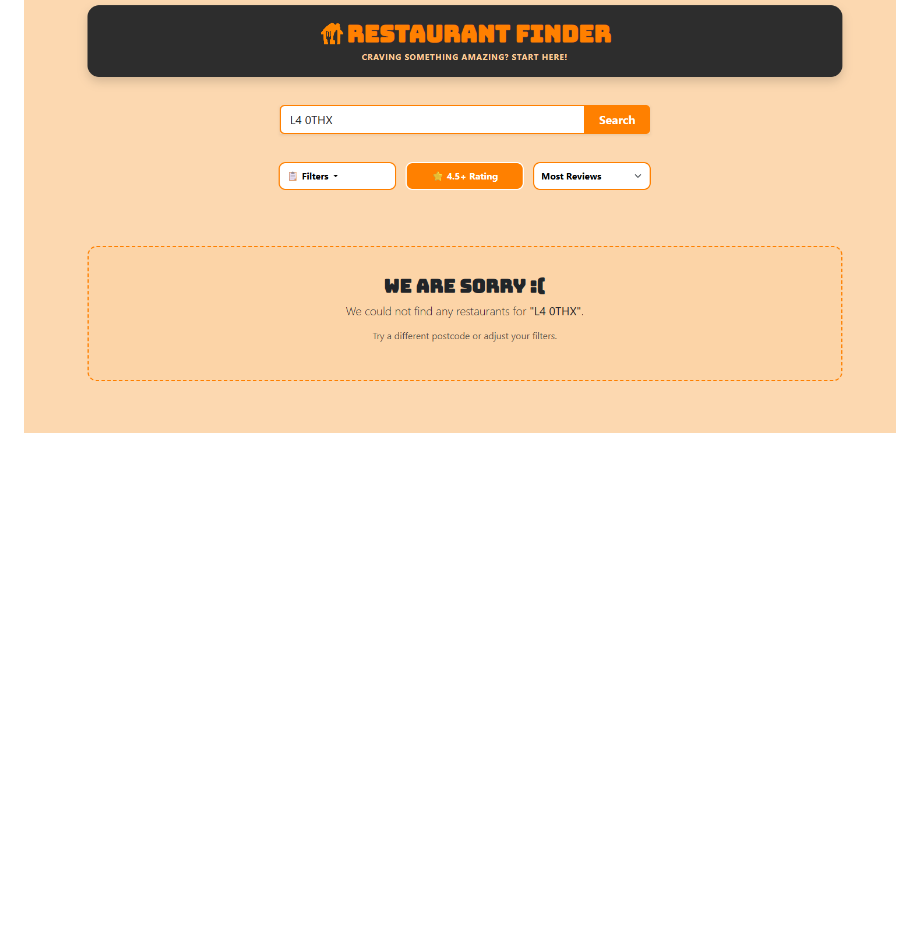
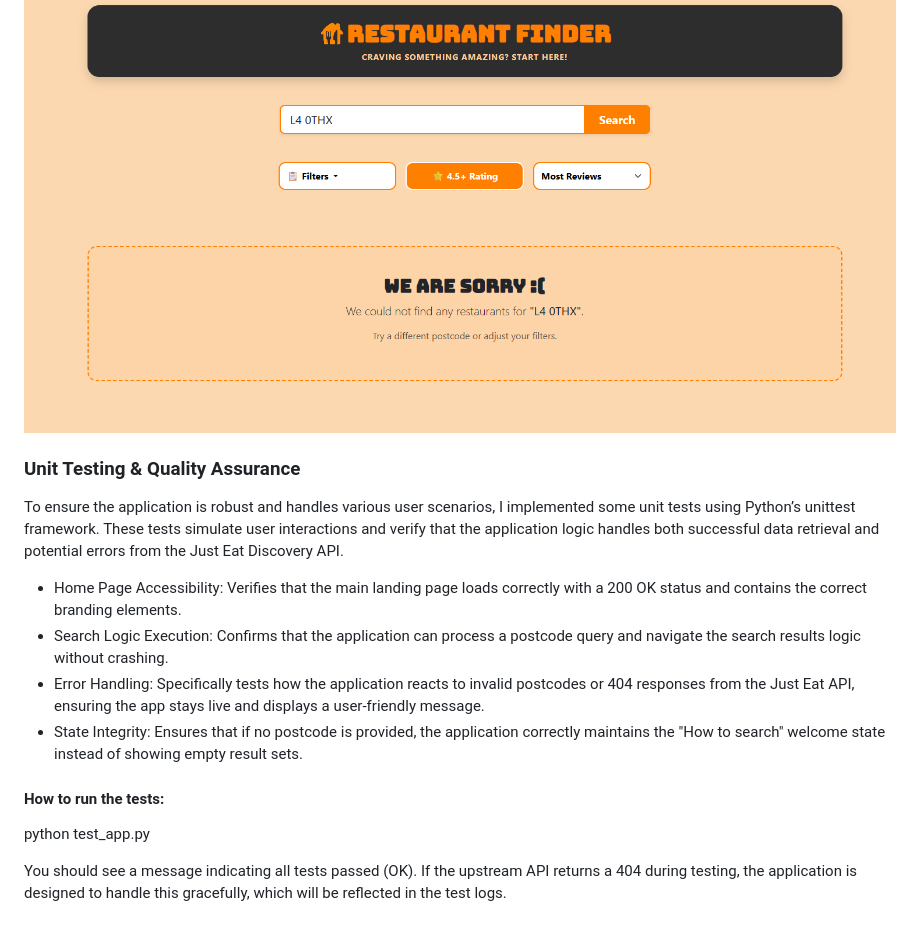
Before and after one commit to christinasamara/restaurant-discovery-service-jet, a Markdown page: README.md, the part around the change. Rendered like a GitHub page; blank space fills up the shorter version.

Commit message:
Add unit testing section to README

```diff
--- a/README.md
+++ b/README.md
@@ -57,3 +57,16 @@ Open your browser and navigate to http://127.0.0.1:5000
 
 ### Empty Search
 ![alt text](image-4.png)
+
+### Unit Testing & Quality Assurance
+To ensure the application is robust and handles various user scenarios, I implemented some unit tests using Python’s unittest framework. These tests simulate user interactions and verify that the application logic handles both successful data retrieval and potential errors from the Just Eat Discovery API.
+
+* Home Page Accessibility: Verifies that the main landing page loads correctly with a 200 OK status and contains the correct branding elements.
+* Search Logic Execution: Confirms that the application can process a postcode query and navigate the search results logic without crashing.
+* Error Handling: Specifically tests how the application reacts to invalid postcodes or 404 responses from the Just Eat API, ensuring the app stays live and displays a user-friendly message.
+* State Integrity: Ensures that if no postcode is provided, the application correctly maintains the "How to search" welcome state instead of showing empty result sets.
+
+#### How to run the tests:
+python test_app.py
+
+You should see a message indicating all tests passed (OK). If the upstream API returns a 404 during testing, the application is designed to handle this gracefully, which will be reflected in the test logs.
```
